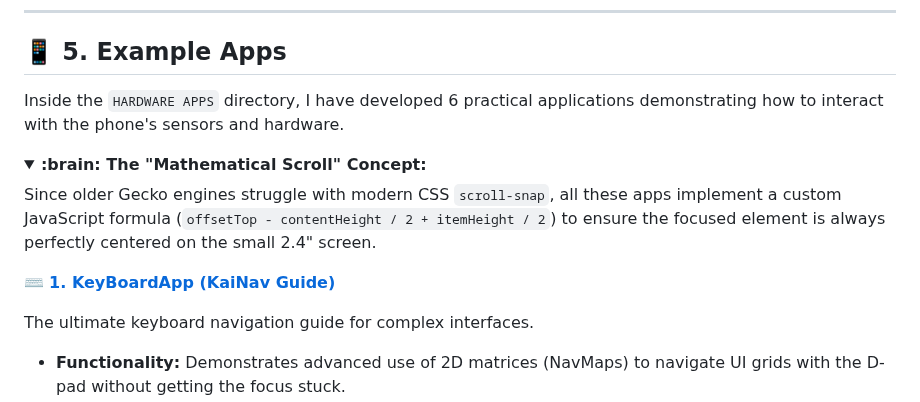
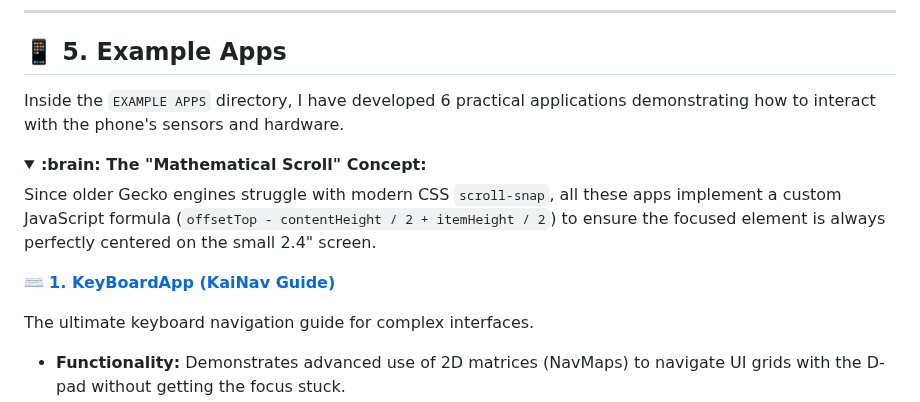
Before and after one commit to ggonzalez1998/Introduction-to-KaiOS-Development, a Markdown page: README.md, the part around one of its changes. GitHub-like rendering; folded sections open.

Commit message:
Fix links to Example Apps in README
Updated links in the README to reflect the correct directory for example apps.

```diff
--- a/README.md
+++ b/README.md
@@ -150,7 +150,7 @@ KaiOS does not have touch screens. Everything relies on DOM Focus management and
 
 ## :iphone: 5. Example Apps
 
-Inside the `HARDWARE APPS` directory, I have developed 6 practical applications demonstrating how to interact with the phone's sensors and hardware.
+Inside the `EXAMPLE APPS` directory, I have developed 6 practical applications demonstrating how to interact with the phone's sensors and hardware.
 
 <details>
 
```
Also changed, not shown: other parts of README.md (+6 -6 lines).
